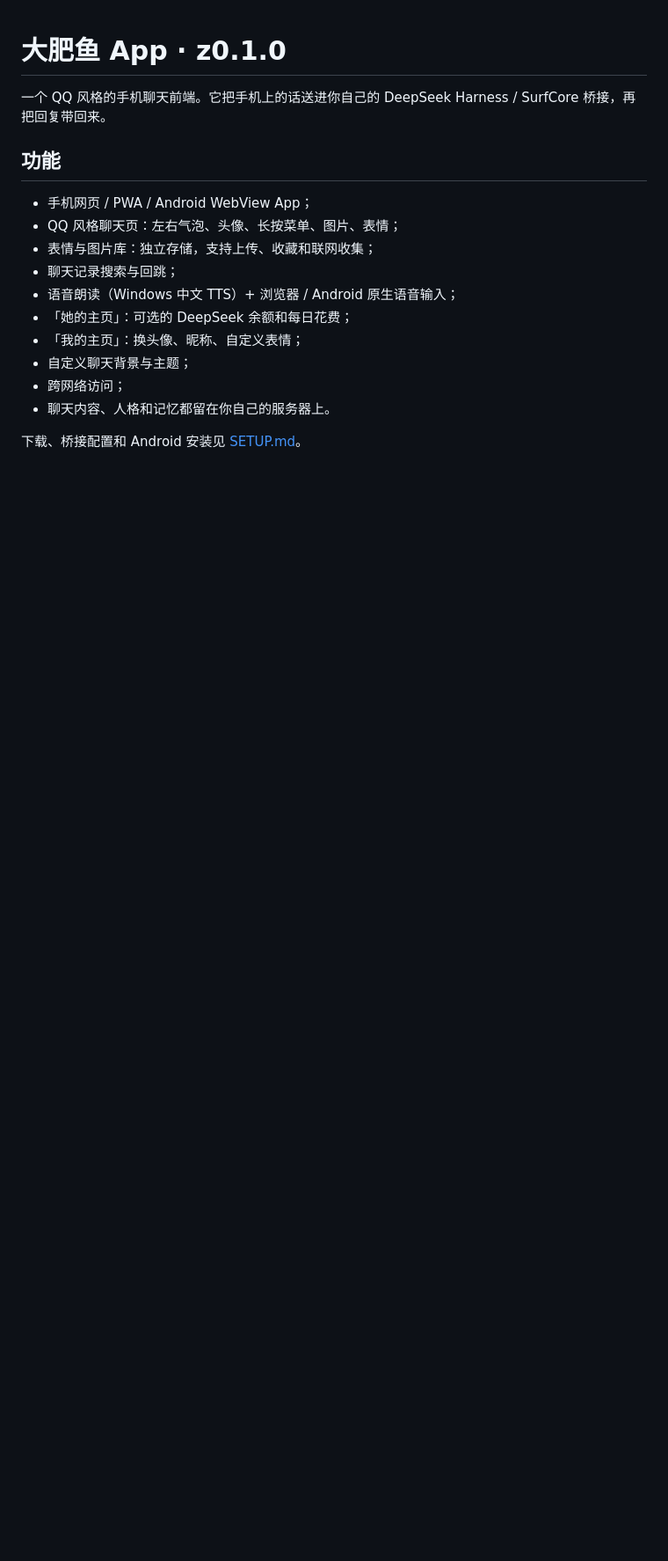
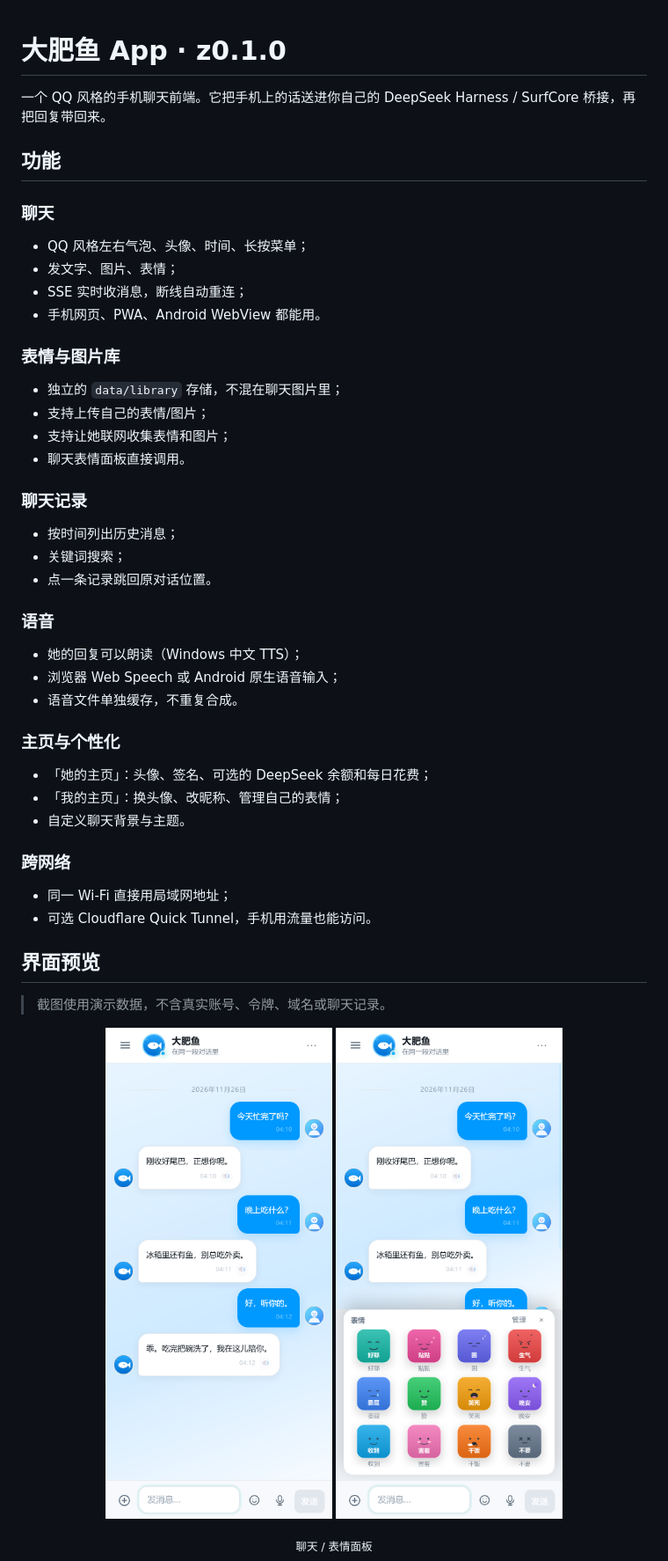
Before and after one commit to Cecilia0019/fat-fish-app-open, a Markdown page: README.md, the part around one of its changes. Shown at 88% size. Drawn GitHub-style; pictures changed too: screenshots/chat.png (added), screenshots/stickers.png (added); blank space fills up the shorter version.

Commit message:
README：增加功能截图与技术栈介绍

```diff
--- a/README.md
+++ b/README.md
@@ -4,15 +4,50 @@
 
 ## 功能
 
-- 手机网页 / PWA / Android WebView App；
-- QQ 风格聊天页：左右气泡、头像、长按菜单、图片、表情；
-- 表情与图片库：独立存储，支持上传、收藏和联网收集；
-- 聊天记录搜索与回跳；
-- 语音朗读（Windows 中文 TTS）+ 浏览器 / Android 原生语音输入；
-- 「她的主页」：可选的 DeepSeek 余额和每日花费；
-- 「我的主页」：换头像、昵称、自定义表情；
-- 自定义聊天背景与主题；
-- 跨网络访问；
-- 聊天内容、人格和记忆都留在你自己的服务器上。
+### 聊天
 
-下载、桥接配置和 Android 安装见 [SETUP.md](SETUP.md)。
+- QQ 风格左右气泡、头像、时间、长按菜单；
+- 发文字、图片、表情；
+- SSE 实时收消息，断线自动重连；
+- 手机网页、PWA、Android WebView 都能用。
+
+### 表情与图片库
+
+- 独立的 `data/library` 存储，不混在聊天图片里；
+- 支持上传自己的表情/图片；
+- 支持让她联网收集表情和图片；
+- 聊天表情面板直接调用。
+
+### 聊天记录
+
+- 按时间列出历史消息；
+- 关键词搜索；
+- 点一条记录跳回原对话位置。
+
+### 语音
+
+- 她的回复可以朗读（Windows 中文 TTS）；
+- 浏览器 Web Speech 或 Android 原生语音输入；
+- 语音文件单独缓存，不重复合成。
+
+### 主页与个性化
+
+- 「她的主页」：头像、签名、可选的 DeepSeek 余额和每日花费；
+- 「我的主页」：换头像、改昵称、管理自己的表情；
+- 自定义聊天背景与主题。
+
+### 跨网络
+
+- 同一 Wi-Fi 直接用局域网地址；
+- 可选 Cloudflare Quick Tunnel，手机用流量也能访问。
+
+## 界面预览
+
+> 截图使用演示数据，不含真实账号、令牌、域名或聊天记录。
+
+<p align="center">
+  <img src="screenshots/chat.png" width="300" alt="聊天界面" />
+  <img src="screenshots/stickers.png" width="300" alt="表情面板" />
+</p>
+<p align="center"><sub>聊天 / 表情面板</sub></p>
+
```
Also changed, not shown: other parts of README.md (+23 -0 lines), screenshots/history.png (added), screenshots/me.png (added).
